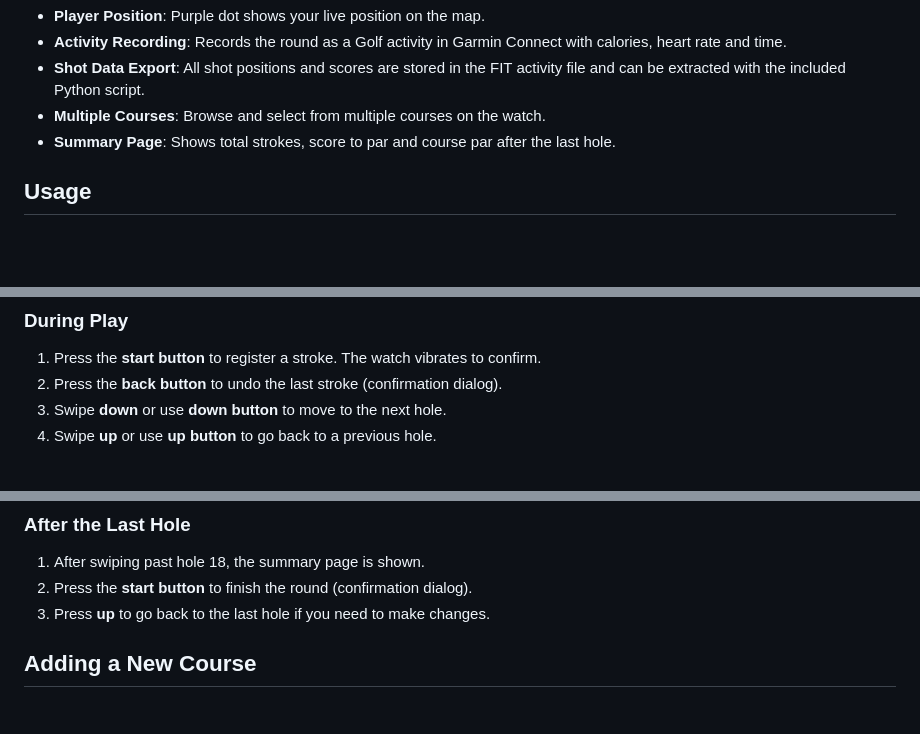
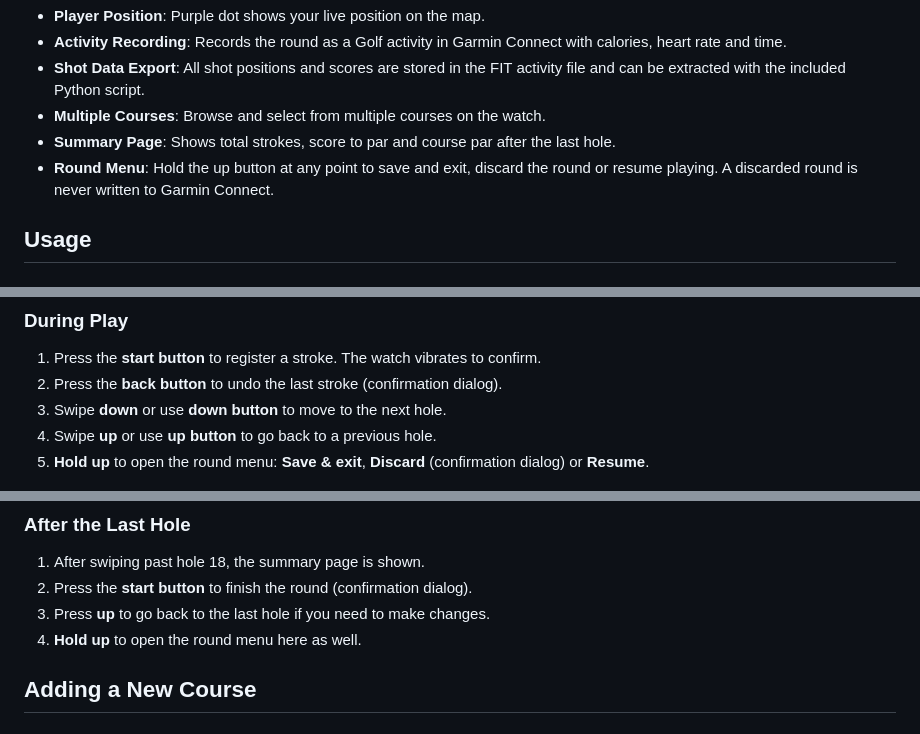
Before and after one commit to FelixAnderssonBTH/Poor-Mans-Golf-Garmin-Application, a Markdown page: README.md, 3 parts joined by grey strips. GitHub-like rendering; blank space fills up the shorter version.

Commit message:
add round menu documentation in README

```diff
--- a/README.md
+++ b/README.md
@@ -22,6 +22,7 @@ This is a hobby project designed for Garmin Forerunner 165 that turns your watch
 * **Shot Data Export**: All shot positions and scores are stored in the FIT activity file and can be extracted with the included Python script.
 * **Multiple Courses**: Browse and select from multiple courses on the watch.
 * **Summary Page**: Shows total strokes, score to par and course par after the last hole.
+* **Round Menu**: Hold the up button at any point to save and exit, discard the round or resume playing. A discarded round is never written to Garmin Connect.
 
 ## Usage
 
@@ -38,6 +39,7 @@ This is a hobby project designed for Garmin Forerunner 165 that turns your watch
 2. Press the **back button** to undo the last stroke (confirmation dialog).
 3. Swipe **down** or use **down button** to move to the next hole.
 4. Swipe **up** or use **up button** to go back to a previous hole.
+5. **Hold up** to open the round menu: **Save & exit**, **Discard** (confirmation dialog) or **Resume**.
 
 <img src="pictures/instructions.png" alt="How to start round" width="800">
 
@@ -46,6 +48,7 @@ This is a hobby project designed for Garmin Forerunner 165 that turns your watch
 1. After swiping past hole 18, the summary page is shown.
 2. Press the **start button** to finish the round (confirmation dialog).
 3. Press **up** to go back to the last hole if you need to make changes.
+4. **Hold up** to open the round menu here as well.
 
 ## Adding a New Course
 
```
